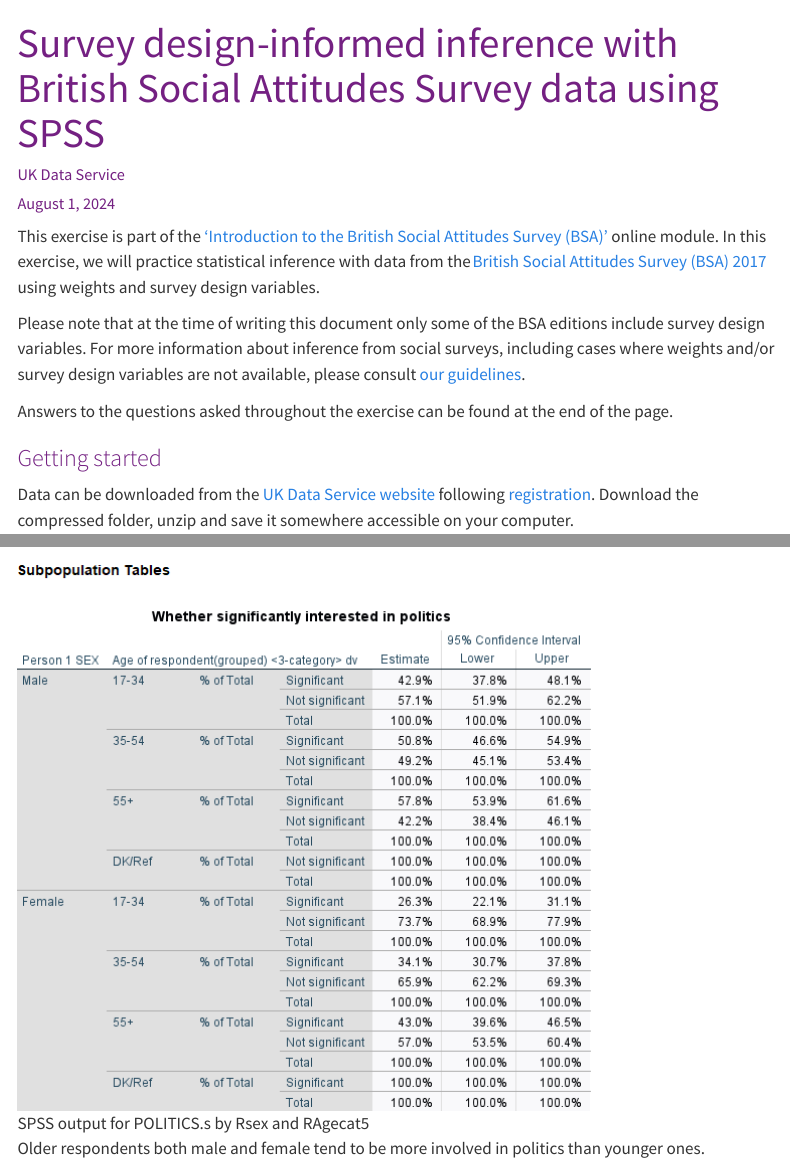
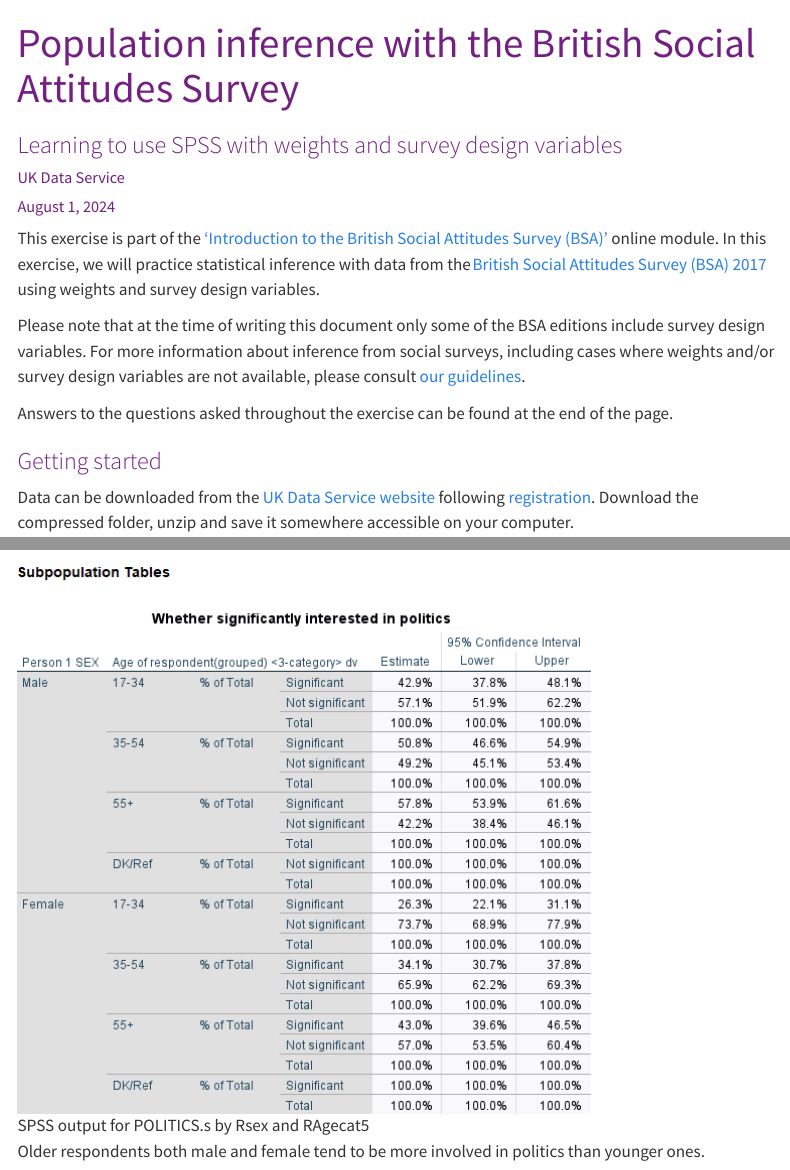
Before and after one commit to UKDataServiceOpen/Introduction_to_the_BSA, a Quarto document (infer_w_survey_design_usingSPSS.qmd): the page in a window 1100 px wide, from its top, and a second part further down, joined at a grey line. Rendered offline with R 4.5, knitr and Pandoc in place of Quarto, with nearby package versions; some code elsewhere in the file could not run offline; menus at the side of the page are left out.

Commit message:
Harmonised

```diff
--- a/infer_w_survey_design_usingSPSS.qmd
+++ b/infer_w_survey_design_usingSPSS.qmd
@@ -1,5 +1,6 @@
 ---
-title: "Survey design-informed inference with British Social Attitudes Survey data using SPSS"
+title: "Population inference with the British Social Attitudes Survey"
+subtitle: Learning to use SPSS with weights and survey design variables
 author: "UK Data Service"
 date: last-modified
 date-format: "MMMM YYYY"
```
